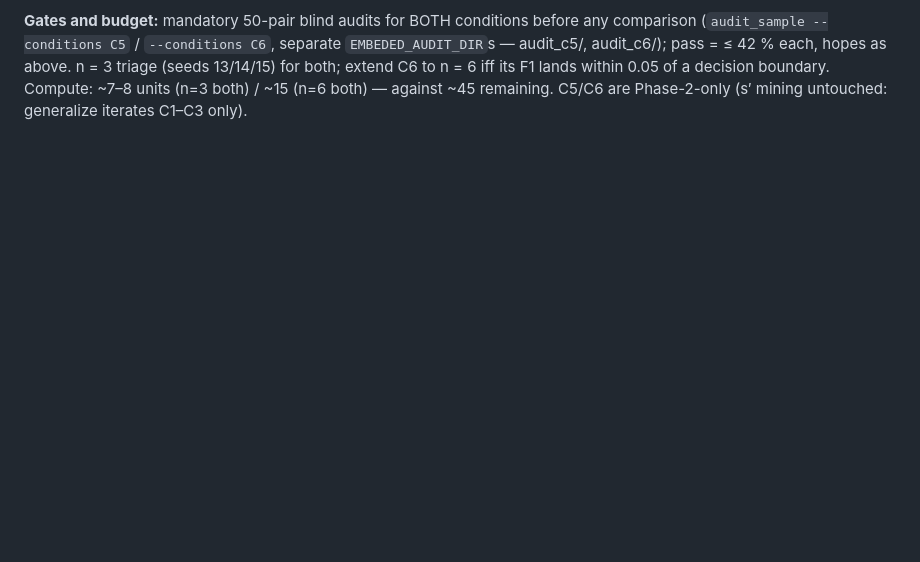
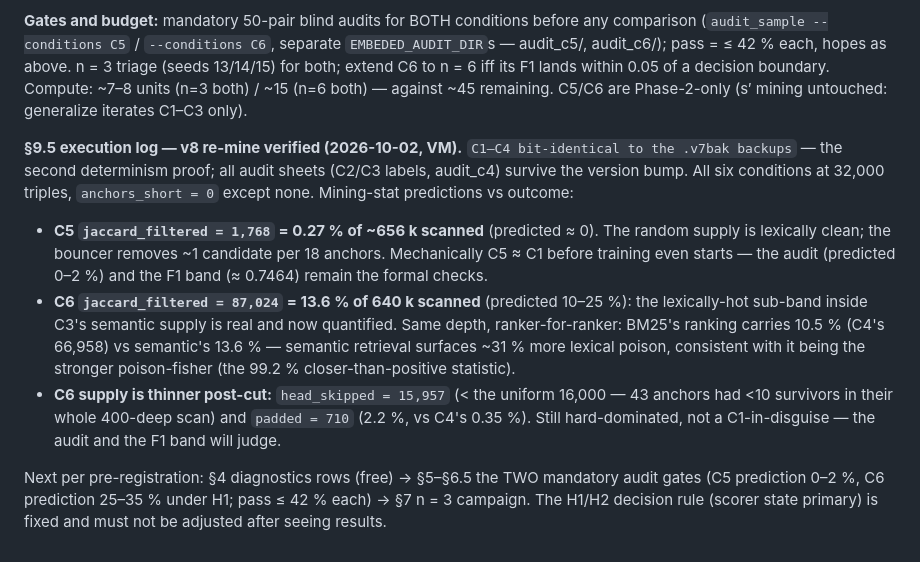
Before and after one commit to ksu-gitreaper807/EmbedEd, a Markdown page: sanitycheck.md, the part around the change. Drawn GitHub-style; blank space fills up the shorter version.

Commit message:
docs(sanitycheck): §9.5 log — v8 re-mine verified (C1-C4 bit-identical); mining-stat predictions hit: C5 cut 0.27% (pred ~0), C6 cut 13.6% (pred 10-25%, C3's lexical sub-band quantified); C6 supply thinner post-cut
Co-authored-by: arena-agent <297053741+arena-agent@users.noreply.github.com>

```diff
--- a/sanitycheck.md
+++ b/sanitycheck.md
@@ -832,3 +832,26 @@ comparison (`audit_sample --conditions C5` / `--conditions C6`, separate
 triage (seeds 13/14/15) for both; extend C6 to n = 6 iff its F1 lands within 0.05 of a
 decision boundary. Compute: ~7–8 units (n=3 both) / ~15 (n=6 both) — against ~45 remaining.
 C5/C6 are Phase-2-only (s′ mining untouched: generalize iterates C1–C3 only).
+
+**§9.5 execution log — v8 re-mine verified (2026-10-02, VM).** `C1–C4 bit-identical to the
+.v7bak backups` — the second determinism proof; all audit sheets (C2/C3 labels, audit_c4)
+survive the version bump. All six conditions at 32,000 triples, `anchors_short = 0` except
+none. Mining-stat predictions vs outcome:
+
+- **C5 `jaccard_filtered = 1,768` = 0.27 % of ~656 k scanned** (predicted ≈ 0). The random
+  supply is lexically clean; the bouncer removes ~1 candidate per 18 anchors. Mechanically
+  C5 ≈ C1 before training even starts — the audit (predicted 0–2 %) and the F1 band
+  (≈ 0.7464) remain the formal checks.
+- **C6 `jaccard_filtered = 87,024` = 13.6 % of 640 k scanned** (predicted 10–25 %): the
+  lexically-hot sub-band inside C3's semantic supply is real and now quantified. Same depth,
+  ranker-for-ranker: BM25's ranking carries 10.5 % (C4's 66,958) vs semantic's 13.6 % —
+  semantic retrieval surfaces ~31 % more lexical poison, consistent with it being the
+  stronger poison-fisher (the 99.2 % closer-than-positive statistic).
+- **C6 supply is thinner post-cut:** `head_skipped = 15,957` (< the uniform 16,000 — 43
+  anchors had <10 survivors in their whole 400-deep scan) and `padded = 710` (2.2 %, vs C4's
+  0.35 %). Still hard-dominated, not a C1-in-disguise — the audit and the F1 band will judge.
+
+Next per pre-registration: §4 diagnostics rows (free) → §5–§6.5 the TWO mandatory audit
+gates (C5 prediction 0–2 %, C6 prediction 25–35 % under H1; pass ≤ 42 % each) → §7 n = 3
+campaign. The H1/H2 decision rule (scorer state primary) is fixed and must not be adjusted
+after seeing results.
```
